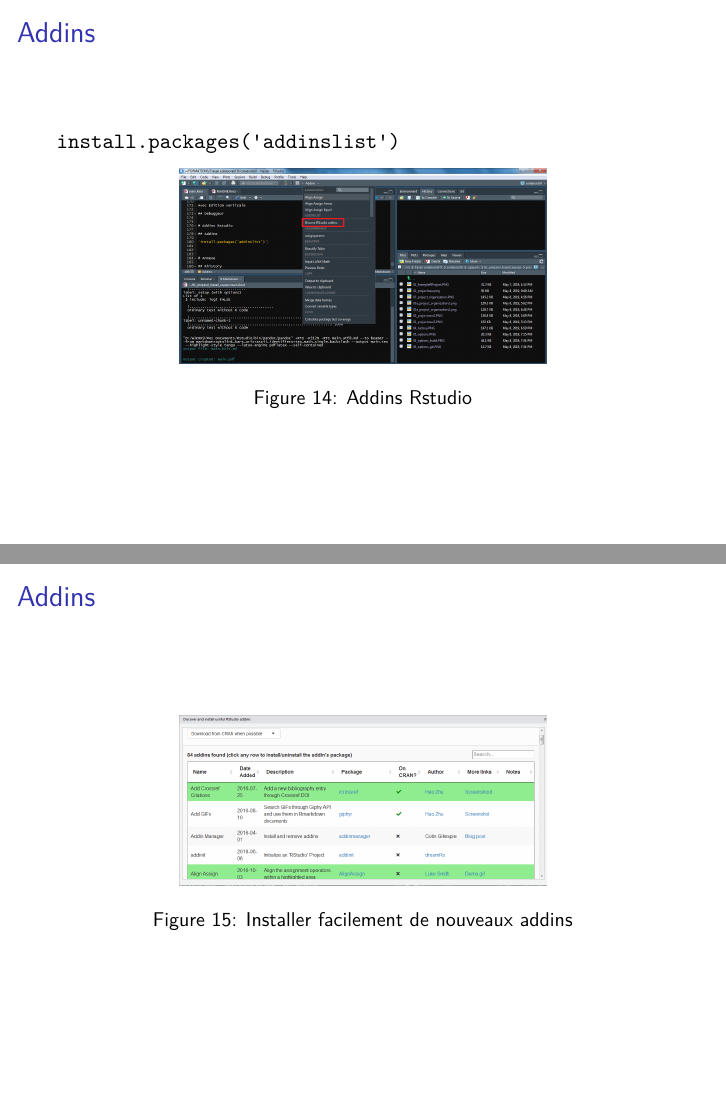
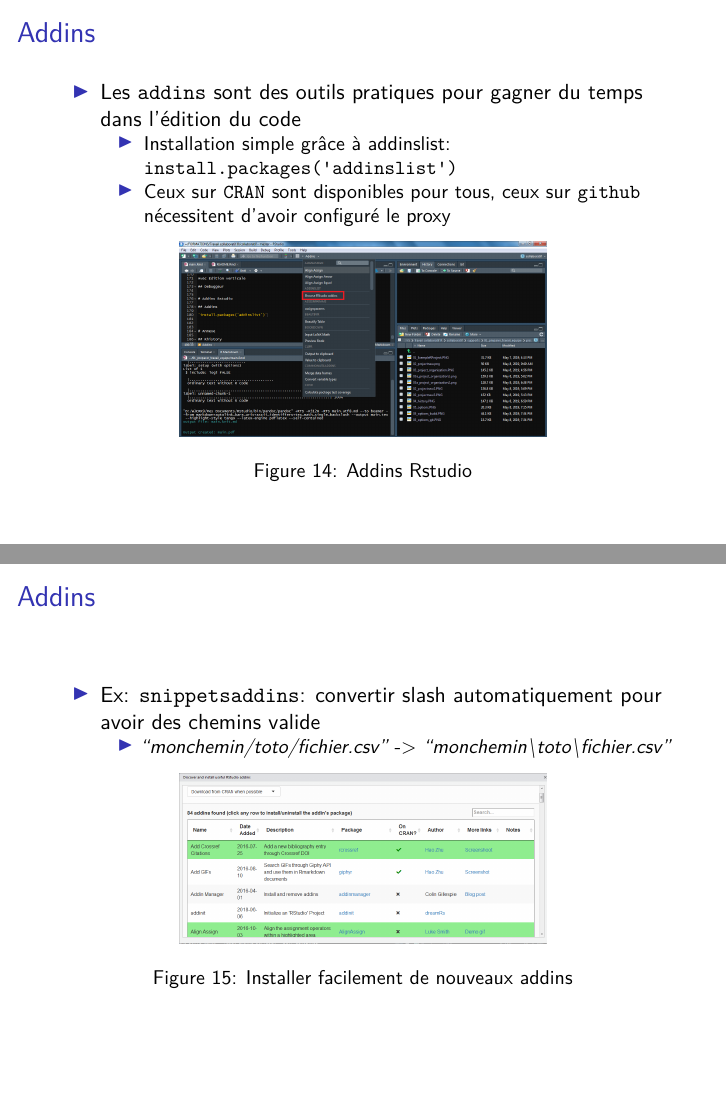
Before and after one commit to InseeFrLab/formation-git, an R Markdown document (supports/01_preparer_travail_equipe/main.Rmd): pages 25 and 26 of 28, joined at a grey line. Rendered offline with R 4.5, knitr and Pandoc, then LaTeX, with nearby package versions.

Commit message:
Ajout images

```diff
--- a/supports/01_preparer_travail_equipe/main.Rmd
+++ b/supports/01_preparer_travail_equipe/main.Rmd
@@ -177,11 +177,16 @@ Avec Edition verticale
 
 ## Addins
 
-`install.packages('addinslist')`
+* Les `addins` sont des outils pratiques pour gagner du temps dans l'édition du code
+    + Installation simple grâce à addinslist: `install.packages('addinslist')`
+    + Ceux sur `CRAN` sont disponibles pour tous, ceux sur `github` nécessitent d'avoir configuré le proxy
 
 ![Addins Rstudio](./pics/06_addins.PNG){width=60%}
 
 ## Addins
+
+* Ex: `snippetsaddins`: convertir slash automatiquement pour avoir des chemins valide
+    + *"monchemin/toto/fichier.csv"* -> *"monchemin\\toto\\fichier.csv"*
 
 
 ![Installer facilement de nouveaux addins](./pics/06b_addins.PNG){width=60%}
```
Also changed, not shown: supports/01_preparer_travail_equipe/pics/00_Rstudio.PNG (added), supports/01_preparer_travail_equipe/pics/07_debug1.png (added), supports/01_preparer_travail_equipe/pics/07_debug2.png (added), supports/01_preparer_travail_equipe/pics/07_debug3.png (added), supports/01_preparer_travail_equipe/pics/07_debug4.png (added).
